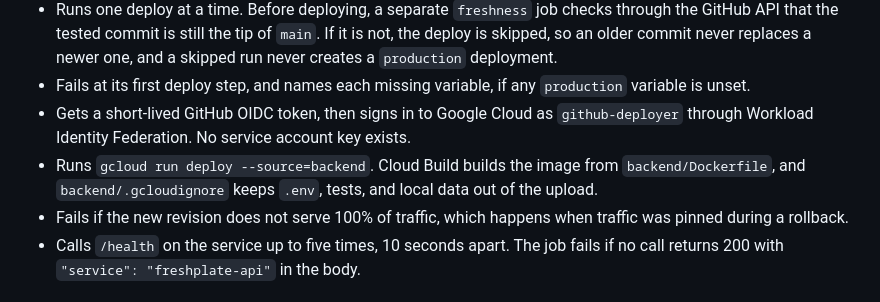
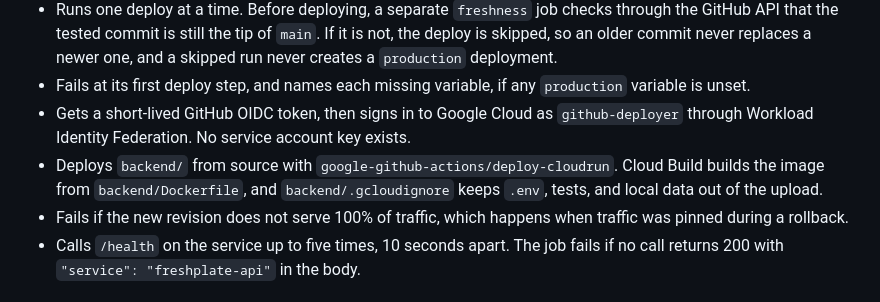
Before and after one commit to brandon-sanchez/FreshPlate, a Markdown page: docs/deployment-reference.md, the part around the change. Rendered like a GitHub page.

```diff
--- a/docs/deployment-reference.md
+++ b/docs/deployment-reference.md
@@ -10,7 +10,7 @@ The `Deploy` workflow in `.github/workflows/deploy.yml` deploys the backend to C
 - Runs one deploy at a time. Before deploying, a separate `freshness` job checks through the GitHub API that the tested commit is still the tip of `main`. If it is not, the deploy is skipped, so an older commit never replaces a newer one, and a skipped run never creates a `production` deployment.
 - Fails at its first deploy step, and names each missing variable, if any `production` variable is unset.
 - Gets a short-lived GitHub OIDC token, then signs in to Google Cloud as `github-deployer` through Workload Identity Federation. No service account key exists.
-- Runs `gcloud run deploy --source=backend`. Cloud Build builds the image from `backend/Dockerfile`, and `backend/.gcloudignore` keeps `.env`, tests, and local data out of the upload.
+- Deploys `backend/` from source with `google-github-actions/deploy-cloudrun`. Cloud Build builds the image from `backend/Dockerfile`, and `backend/.gcloudignore` keeps `.env`, tests, and local data out of the upload.
 - Fails if the new revision does not serve 100% of traffic, which happens when traffic was pinned during a rollback.
 - Calls `/health` on the service up to five times, 10 seconds apart. The job fails if no call returns 200 with `"service": "freshplate-api"` in the body.
 
```
Also changed, not shown: docs/ci-cd.md (+1 -1 lines).
